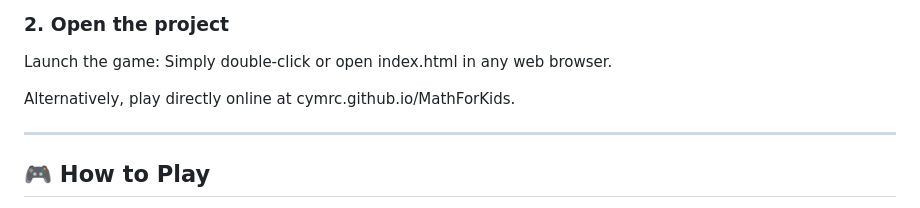
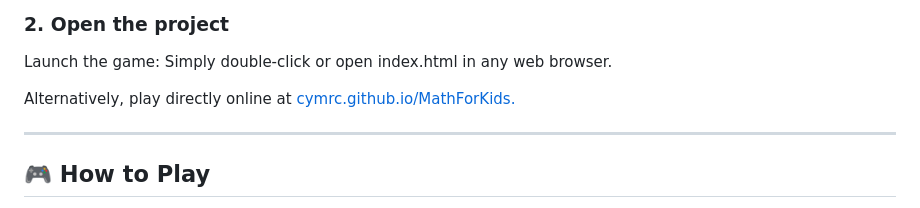
Before and after one commit to Cymrc/MathForKids, a Markdown page: README.md, the part around the change. Drawn GitHub-style.

```diff
--- a/README.md
+++ b/README.md
@@ -103,7 +103,7 @@ git clone https://github.com/yourusername/math-adventures.git
 Launch the game:
 Simply double-click or open index.html in any web browser.
 
-Alternatively, play directly online at cymrc.github.io/MathForKids.
+Alternatively, play directly online at [cymrc.github.io/MathForKids.](https://cymrc.github.io/MathForKids/)
 
 ---
 
```
